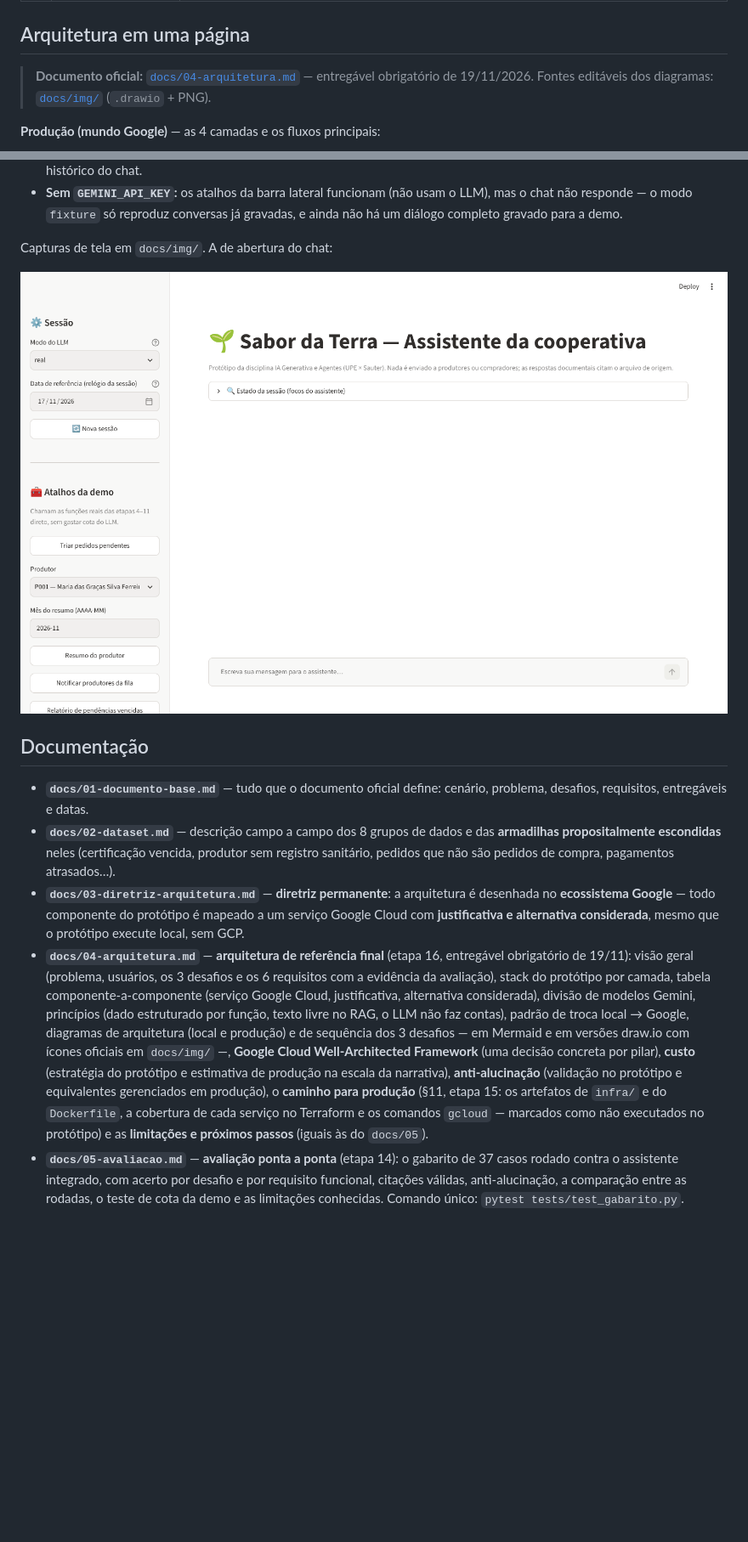
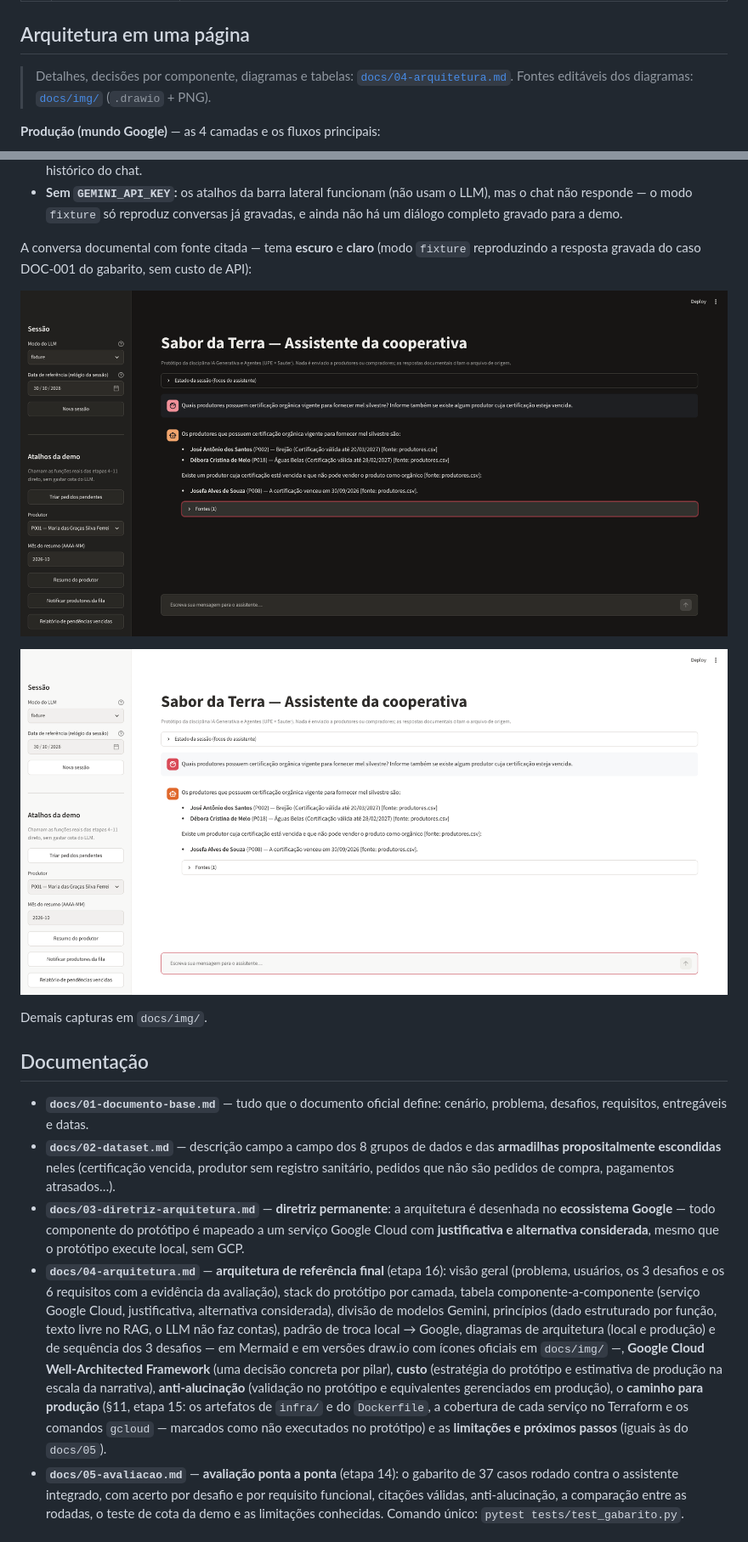
Before and after one commit to Mur1love/sabor-da-terra-assistente, a Markdown page: README.md, 2 parts joined by grey strips. Shown at 85% size. GitHub-like rendering; pictures changed too: docs/img/08-chat-conversa.png (added), docs/img/09-chat-conversa-claro.png (added); blank space fills up the shorter version.

```diff
--- a/README.md
+++ b/README.md
@@ -13,7 +13,7 @@
 
 ## Arquitetura em uma página
 
-> **Documento oficial:** [`docs/04-arquitetura.md`](docs/04-arquitetura.md) — entregável obrigatório de 19/11/2026. Fontes editáveis dos diagramas: [`docs/img/`](docs/img/) (`.drawio` + PNG).
+> Detalhes, decisões por componente, diagramas e tabelas: [`docs/04-arquitetura.md`](docs/04-arquitetura.md). Fontes editáveis dos diagramas: [`docs/img/`](docs/img/) (`.drawio` + PNG).
 
 **Produção (mundo Google)** — as 4 camadas e os fluxos principais:
 
@@ -163,16 +151,22 @@ sabor-da-terra-assistente/
   LLM), mas o chat não responde — o modo `fixture` só reproduz conversas já
   gravadas, e ainda não há um diálogo completo gravado para a demo.
 
-Capturas de tela em `docs/img/`. A de abertura do chat:
+A conversa documental com fonte citada — tema **escuro** e **claro** (modo
+`fixture` reproduzindo a resposta gravada do caso DOC-001 do gabarito, sem
+custo de API):
 
-![Chat inicial da interface](docs/img/01-chat-inicial.png)
+![Conversa documental com fonte citada — tema escuro](docs/img/08-chat-conversa.png)
+
+![Conversa documental com fonte citada — tema claro](docs/img/09-chat-conversa-claro.png)
+
+Demais capturas em `docs/img/`.
 
 ## Documentação
 
 - **`docs/01-documento-base.md`** — tudo que o documento oficial define: cenário, problema, desafios, requisitos, entregáveis e datas.
 - **`docs/02-dataset.md`** — descrição campo a campo dos 8 grupos de dados e das **armadilhas propositalmente escondidas** neles (certificação vencida, produtor sem registro sanitário, pedidos que não são pedidos de compra, pagamentos atrasados…).
 - **`docs/03-diretriz-arquitetura.md`** — **diretriz permanente**: a arquitetura é desenhada no **ecossistema Google** — todo componente do protótipo é mapeado a um serviço Google Cloud com **justificativa e alternativa considerada**, mesmo que o protótipo execute local, sem GCP.
-- **`docs/04-arquitetura.md`** — **arquitetura de referência final** (etapa 16, entregável obrigatório de 19/11): visão geral (problema, usuários, os 3 desafios e os 6 requisitos com a evidência da avaliação), stack do protótipo por camada, tabela componente-a-componente (serviço Google Cloud, justificativa, alternativa considerada), divisão de modelos Gemini, princípios (dado estruturado por função, texto livre no RAG, o LLM não faz contas), padrão de troca local → Google, diagramas de arquitetura (local e produção) e de sequência dos 3 desafios — em Mermaid e em versões draw.io com ícones oficiais em `docs/img/` —, **Google Cloud Well-Architected Framework** (uma decisão concreta por pilar), **custo** (estratégia do protótipo e estimativa de produção na escala da narrativa), **anti-alucinação** (validação no protótipo e equivalentes gerenciados em produção), o **caminho para produção** (§11, etapa 15: os artefatos de `infra/` e do `Dockerfile`, a cobertura de cada serviço no Terraform e os comandos `gcloud` — marcados como não executados no protótipo) e as **limitações e próximos passos** (iguais às do `docs/05`).
+- **`docs/04-arquitetura.md`** — **arquitetura de referência final** (etapa 16): visão geral (problema, usuários, os 3 desafios e os 6 requisitos com a evidência da avaliação), stack do protótipo por camada, tabela componente-a-componente (serviço Google Cloud, justificativa, alternativa considerada), divisão de modelos Gemini, princípios (dado estruturado por função, texto livre no RAG, o LLM não faz contas), padrão de troca local → Google, diagramas de arquitetura (local e produção) e de sequência dos 3 desafios — em Mermaid e em versões draw.io com ícones oficiais em `docs/img/` —, **Google Cloud Well-Architected Framework** (uma decisão concreta por pilar), **custo** (estratégia do protótipo e estimativa de produção na escala da narrativa), **anti-alucinação** (validação no protótipo e equivalentes gerenciados em produção), o **caminho para produção** (§11, etapa 15: os artefatos de `infra/` e do `Dockerfile`, a cobertura de cada serviço no Terraform e os comandos `gcloud` — marcados como não executados no protótipo) e as **limitações e próximos passos** (iguais às do `docs/05`).
 - **`docs/05-avaliacao.md`** — **avaliação ponta a ponta** (etapa 14): o gabarito de 37 casos rodado contra o assistente integrado, com acerto por desafio e por requisito funcional, citações válidas, anti-alucinação, a comparação entre as rodadas, o teste de cota da demo e as limitações conhecidas. Comando único: `pytest tests/test_gabarito.py`.
 
 ## Custos — Price Calculator do Google Cloud
```
Also changed, not shown: other parts of README.md (+16 -28 lines).
